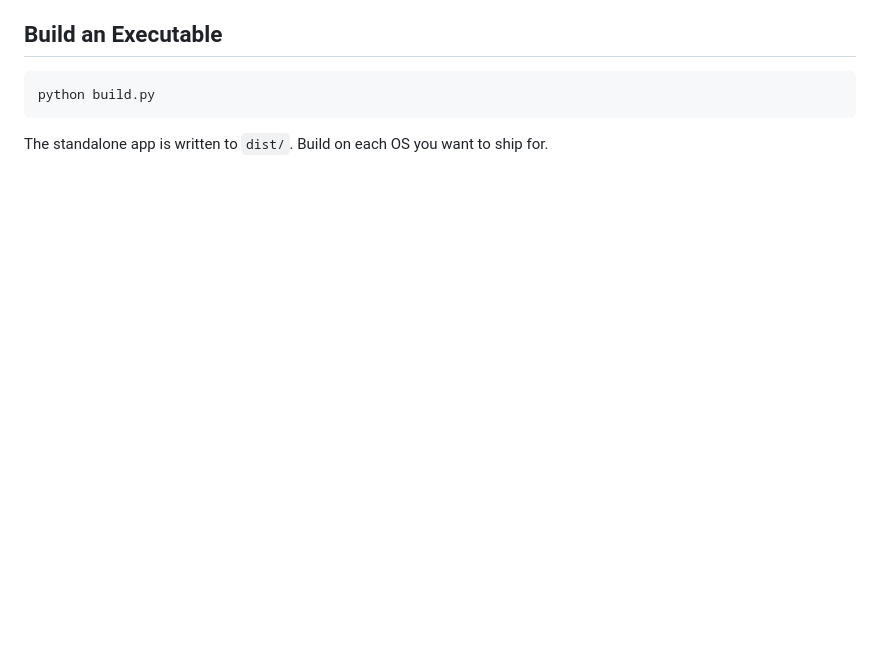
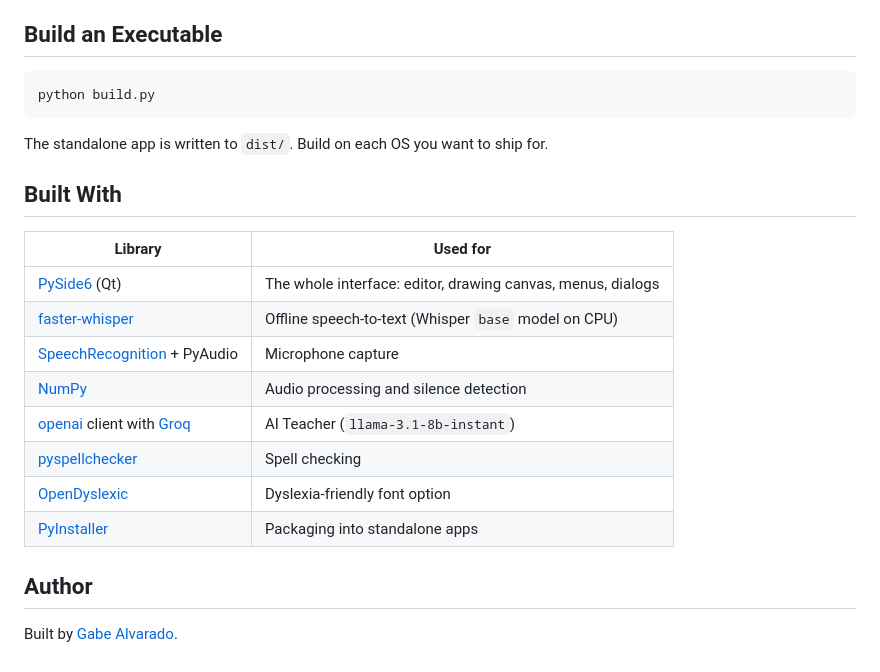
Before and after one commit to GabeyShark7/SharkPad, a Markdown page: README.md, the part around one of its changes. Drawn GitHub-style; blank space fills up the shorter version.

````diff
--- a/README.md
+++ b/README.md
@@ -48,3 +111,20 @@ python build.py
 ```
 
 The standalone app is written to `dist/`. Build on each OS you want to ship for.
+
+## Built With
+
+| Library | Used for |
+| --- | --- |
+| [PySide6](https://doc.qt.io/qtforpython-6/) (Qt) | The whole interface: editor, drawing canvas, menus, dialogs |
+| [faster-whisper](https://github.com/SYSTRAN/faster-whisper) | Offline speech-to-text (Whisper `base` model on CPU) |
+| [SpeechRecognition](https://github.com/Uberi/speech_recognition) + PyAudio | Microphone capture |
+| [NumPy](https://numpy.org/) | Audio processing and silence detection |
+| [openai](https://github.com/openai/openai-python) client with [Groq](https://groq.com/) | AI Teacher (`llama-3.1-8b-instant`) |
+| [pyspellchecker](https://github.com/barrust/pyspellchecker) | Spell checking |
+| [OpenDyslexic](https://opendyslexic.org/) | Dyslexia-friendly font option |
+| [PyInstaller](https://pyinstaller.org/) | Packaging into standalone apps |
+
+## Author
+
+Built by [Gabe Alvarado](https://gabealvarado.org).
````
Also changed, not shown: other parts of README.md (+83 -20 lines), docs/screenshots/ai-teacher-setup.png (added), docs/screenshots/dark.png (added), docs/screenshots/light.png (added), 4 other files.
